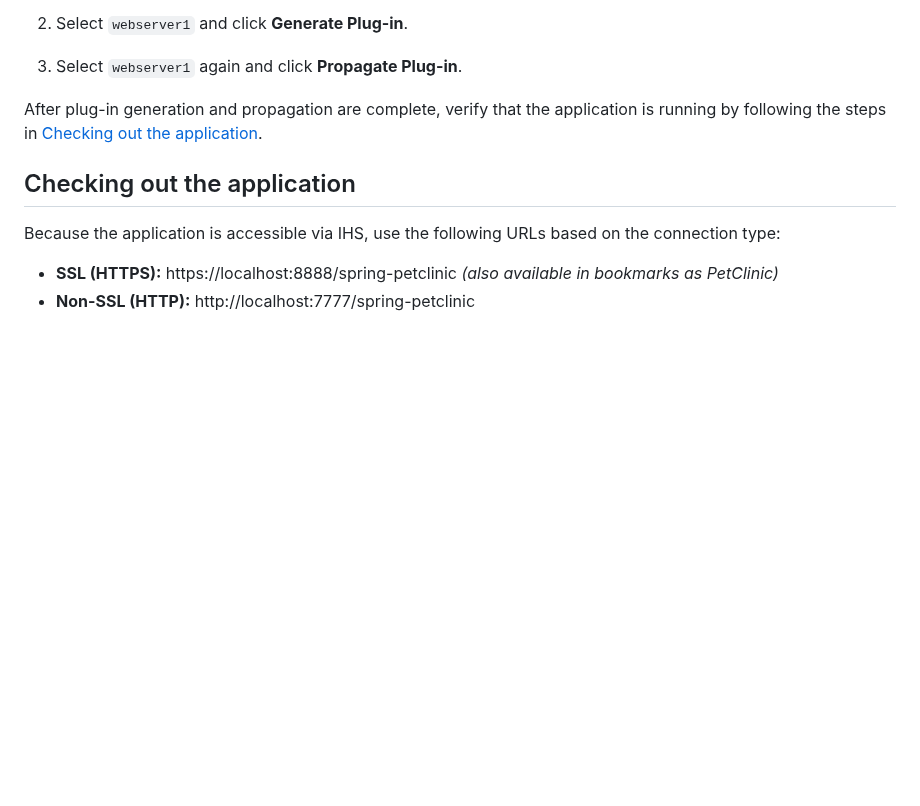
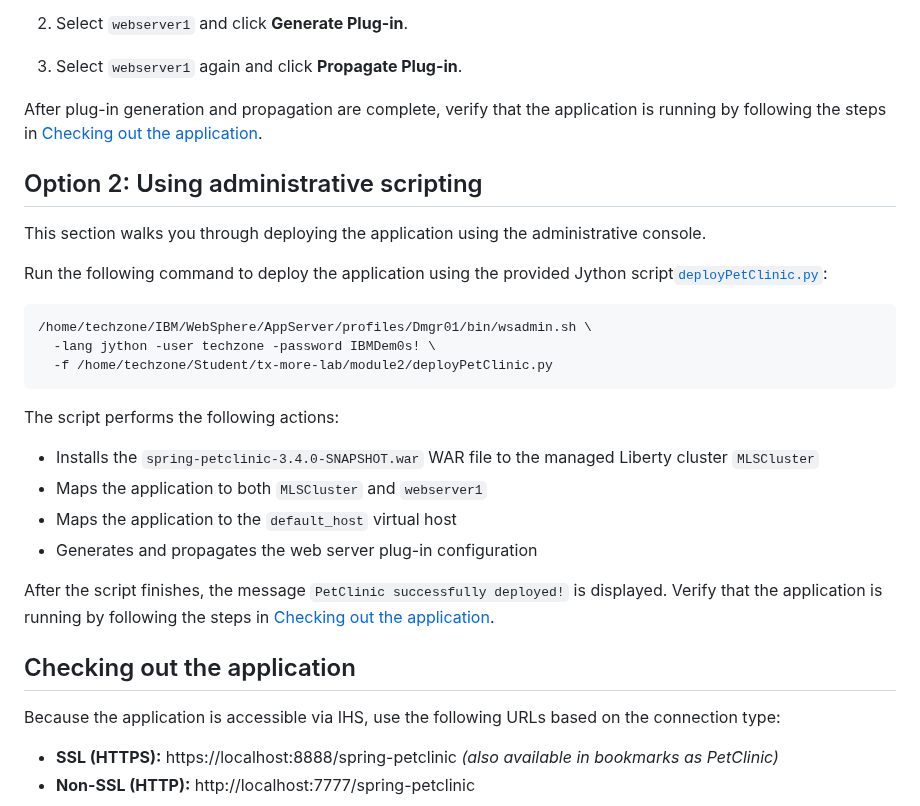
Before and after one commit to Emily-Jiang/tx-more-lab, a Markdown page: module2/README.md, the part around the change. GitHub-like rendering; blank space fills up the shorter version.

````diff
--- a/module2/README.md
+++ b/module2/README.md
@@ -144,6 +144,27 @@ If you prefer to use a script, skip ahead to [Option 2: Using administrative scr
 
 After plug-in generation and propagation are complete, verify that the application is running by following the steps in [Checking out the application](#checking-out-the-application).
 
+## Option 2: Using administrative scripting
+
+This section walks you through deploying the application using the administrative console.
+
+Run the following command to deploy the application using the provided Jython  script[`deployPetClinic.py`](deployPetClinic.py):
+
+```sh
+/home/techzone/IBM/WebSphere/AppServer/profiles/Dmgr01/bin/wsadmin.sh \
+  -lang jython -user techzone -password IBMDem0s! \
+  -f /home/techzone/Student/tx-more-lab/module2/deployPetClinic.py
+```
+
+The script performs the following actions:
+
+* Installs the `spring-petclinic-3.4.0-SNAPSHOT.war` WAR file to the managed Liberty cluster `MLSCluster`
+* Maps the application to both `MLSCluster` and `webserver1`
+* Maps the application to the `default_host` virtual host
+* Generates and propagates the web server plug-in configuration
+
+After the script finishes, the message `PetClinic successfully deployed!` is displayed. Verify that the application is running by following the steps in [Checking out the application](#checking-out-the-application).
+
 ## Checking out the application
 
 Because the application is accessible via IHS, use the following URLs based on the connection type:
````
